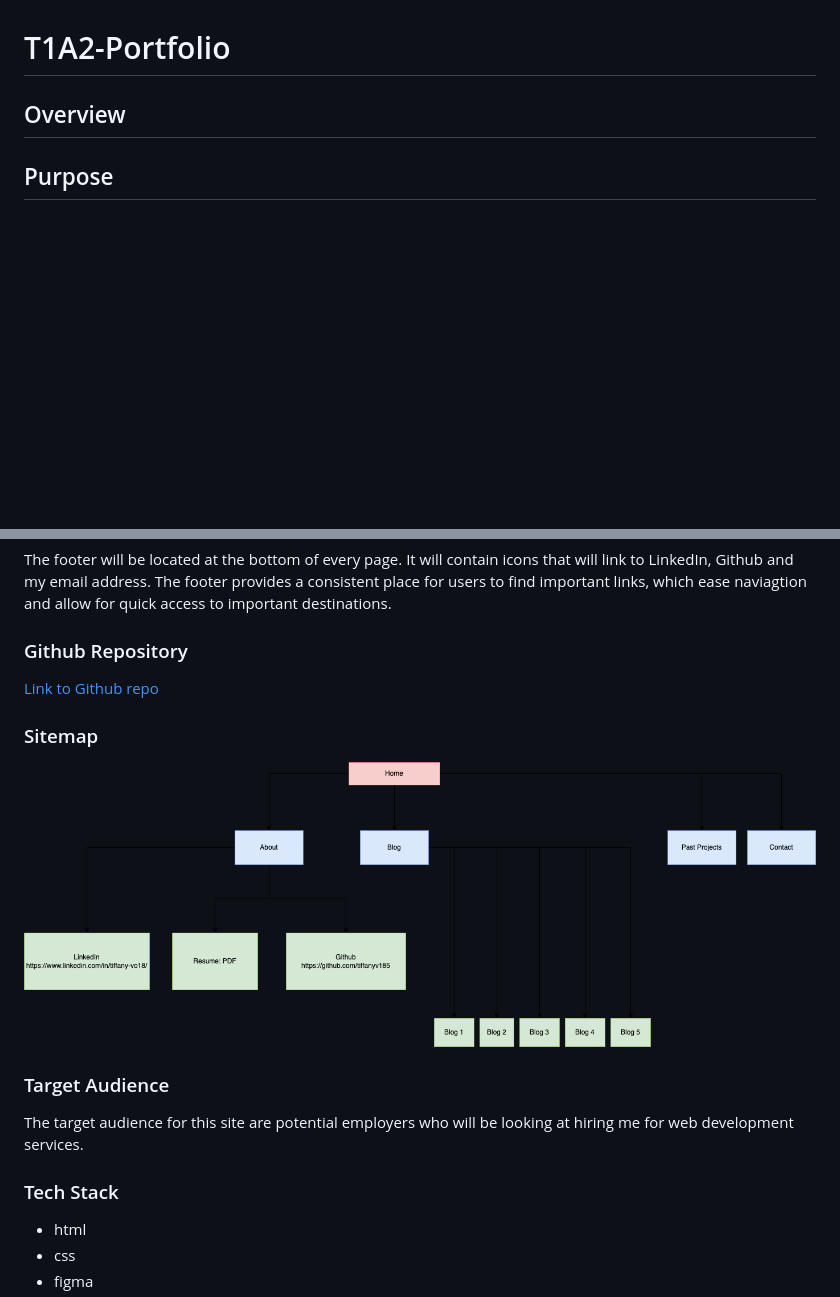
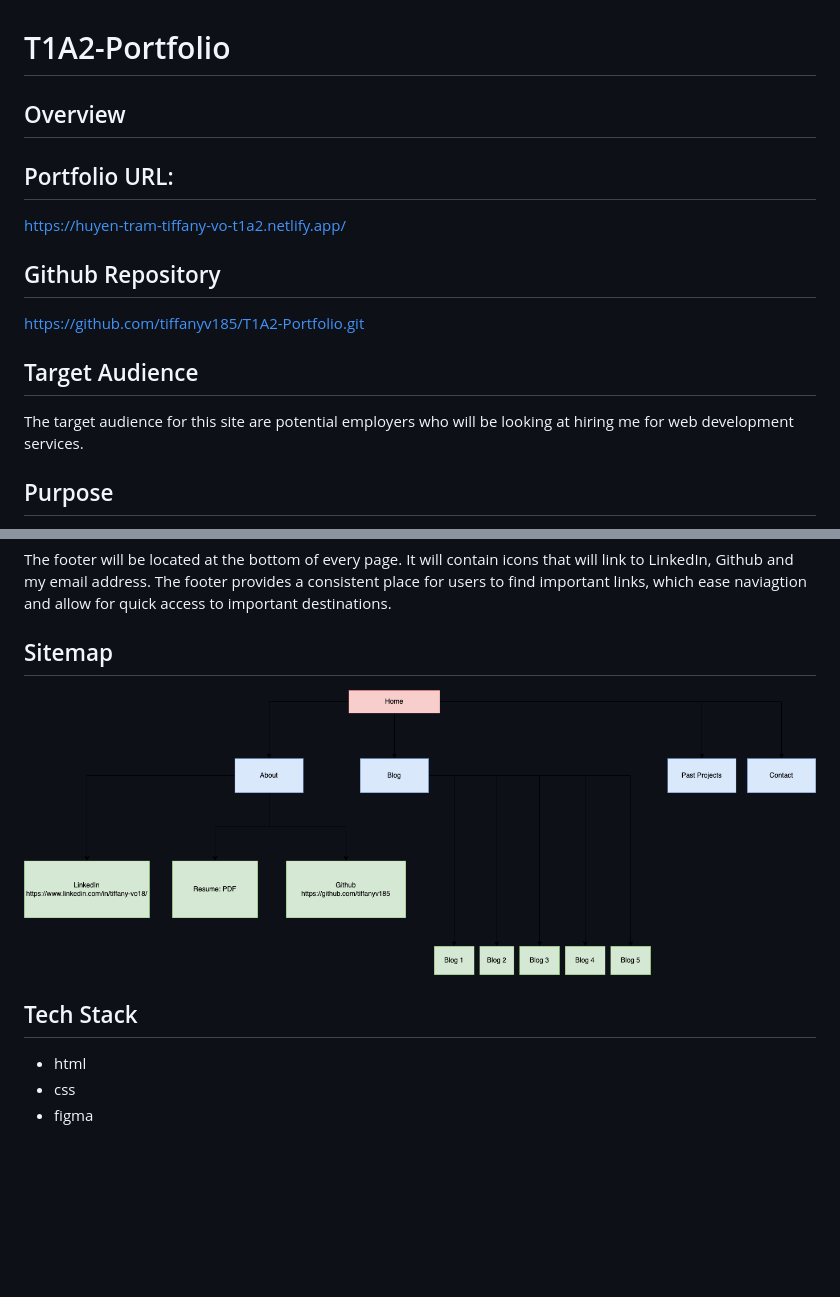
Before and after one commit to tiffanyv185/T1A2-Portfolio, a Markdown page: README.md, 2 parts joined by grey strips. Rendered like a GitHub page; blank space fills up the shorter version.

Commit message:
rearranged readme.md

```diff
--- a/README.md
+++ b/README.md
@@ -1,6 +1,15 @@
 # T1A2-Portfolio
 
 ## Overview
+
+## Portfolio URL:
+https://huyen-tram-tiffany-vo-t1a2.netlify.app/
+
+## Github Repository
+https://github.com/tiffanyv185/T1A2-Portfolio.git
+
+## Target Audience
+The target audience for this site are potential employers who will be looking at hiring me for web development services.
 
 ## Purpose
 The purpose of this online web portfolio is to showcase my skills and capabalities regarding web devlopement to potential future employers.
@@ -67,16 +76,10 @@ Having animated icons add visual appeal to the website; they make the website mo
 The footer will be located at the bottom of every page. It will contain icons that will link to LinkedIn, Github and my email address. The footer provides a consistent place for users to find important links, which ease naviagtion and allow for quick access to important destinations.
 <br>
 
-### Github Repository
-[Link to Github repo](https://github.com/tiffanyv185/T1A2-Portfolio.git)
-
-### Sitemap
+## Sitemap
 ![SiteMap](./docs/SiteMap.png)
 
-### Target Audience
-The target audience for this site are potential employers who will be looking at hiring me for web development services.
-
-### Tech Stack
+## Tech Stack
 * html
 * css
 * figma
```
